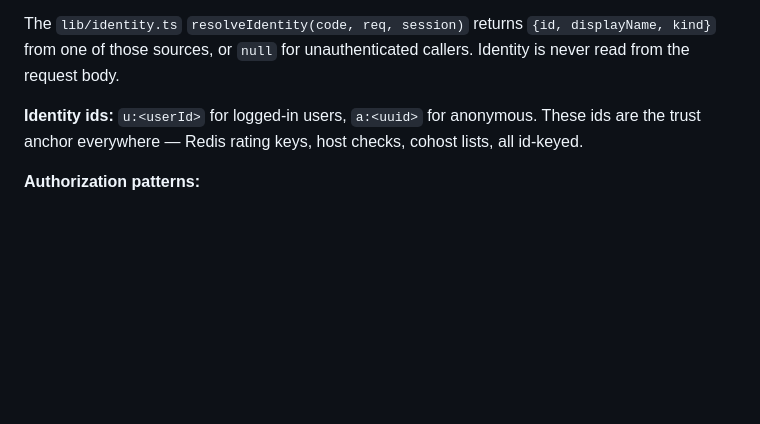
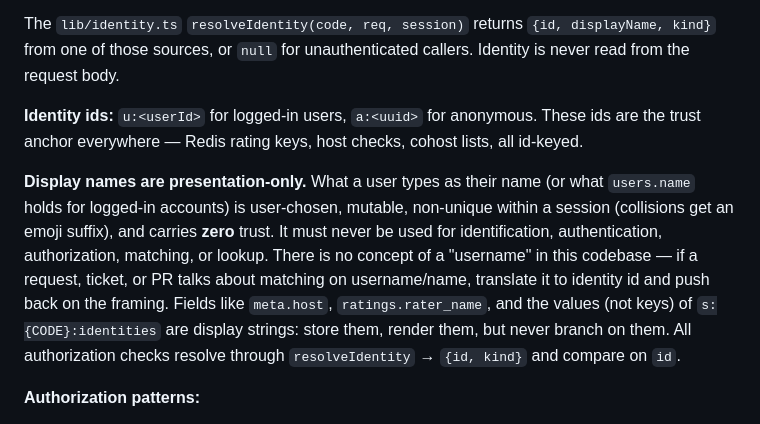
Before and after one commit to timae/verre, a Markdown page: CLAUDE.md, the part around the change. GitHub-like rendering; blank space fills up the shorter version.

Commit message:
Docs: state display-name-vs-identity rule explicitly in Auth section
The previous Auth section implied throughout that authorization is id-based
("Pure id-based; no display-name fallback", "Identity-id keyed, never display
name"), but never stated the inverse principle in one place. Add a paragraph
making it unmissable: display names carry zero trust, there is no "username"
concept, and any request to match on username/name must be translated to
identity id. Closes a documentation gap a contributor or AI tool could fall
into without reading the whole section.

```diff
--- a/CLAUDE.md
+++ b/CLAUDE.md
@@ -115,6 +115,8 @@ Two trust anchors:
 The `lib/identity.ts` `resolveIdentity(code, req, session)` returns `{id, displayName, kind}` from one of those sources, or `null` for unauthenticated callers. Identity is never read from the request body.
 
 **Identity ids:** `u:<userId>` for logged-in users, `a:<uuid>` for anonymous. These ids are the trust anchor everywhere — Redis rating keys, host checks, cohost lists, all id-keyed.
+
+**Display names are presentation-only.** What a user types as their name (or what `users.name` holds for logged-in accounts) is user-chosen, mutable, non-unique within a session (collisions get an emoji suffix), and carries **zero** trust. It must never be used for identification, authentication, authorization, matching, or lookup. There is no concept of a "username" in this codebase — if a request, ticket, or PR talks about matching on username/name, translate it to identity id and push back on the framing. Fields like `meta.host`, `ratings.rater_name`, and the values (not keys) of `s:{CODE}:identities` are display strings: store them, render them, but never branch on them. All authorization checks resolve through `resolveIdentity` → `{id, kind}` and compare on `id`.
 
 **Authorization patterns:**
 - Session reads (`GET /api/session/:code`, `/wines`, `/ratings`) require participant: `requireParticipant()` rejects with 401 + `X-Vr-Auth: invalid` if the caller isn't a registered participant in this session's identities map.
```
